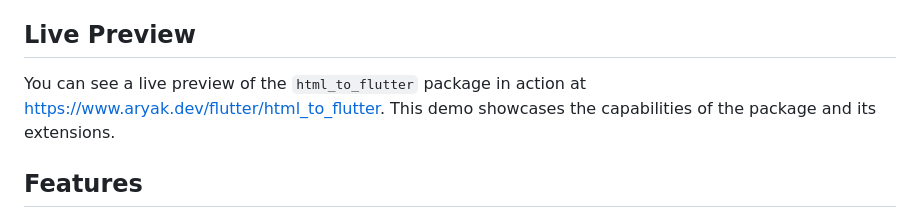
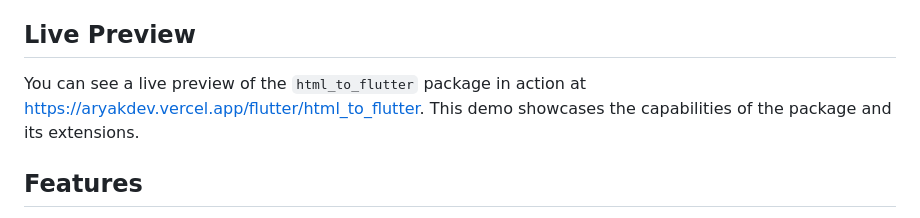
Before and after one commit to devaryakjha/html_to_flutter, a Markdown page: README.md, the part around the change. Rendered like a GitHub page.

```diff
--- a/README.md
+++ b/README.md
@@ -9,7 +9,7 @@
 
 ## Live Preview
 
-You can see a live preview of the `html_to_flutter` package in action at [https://www.aryak.dev/flutter/html_to_flutter](https://www.aryak.dev/flutter/html_to_flutter). This demo showcases the capabilities of the package and its extensions.
+You can see a live preview of the `html_to_flutter` package in action at [https://aryakdev.vercel.app/flutter/html_to_flutter](https://aryakdev.vercel.app/flutter/html_to_flutter). This demo showcases the capabilities of the package and its extensions.
 
 ## Features
 
```
